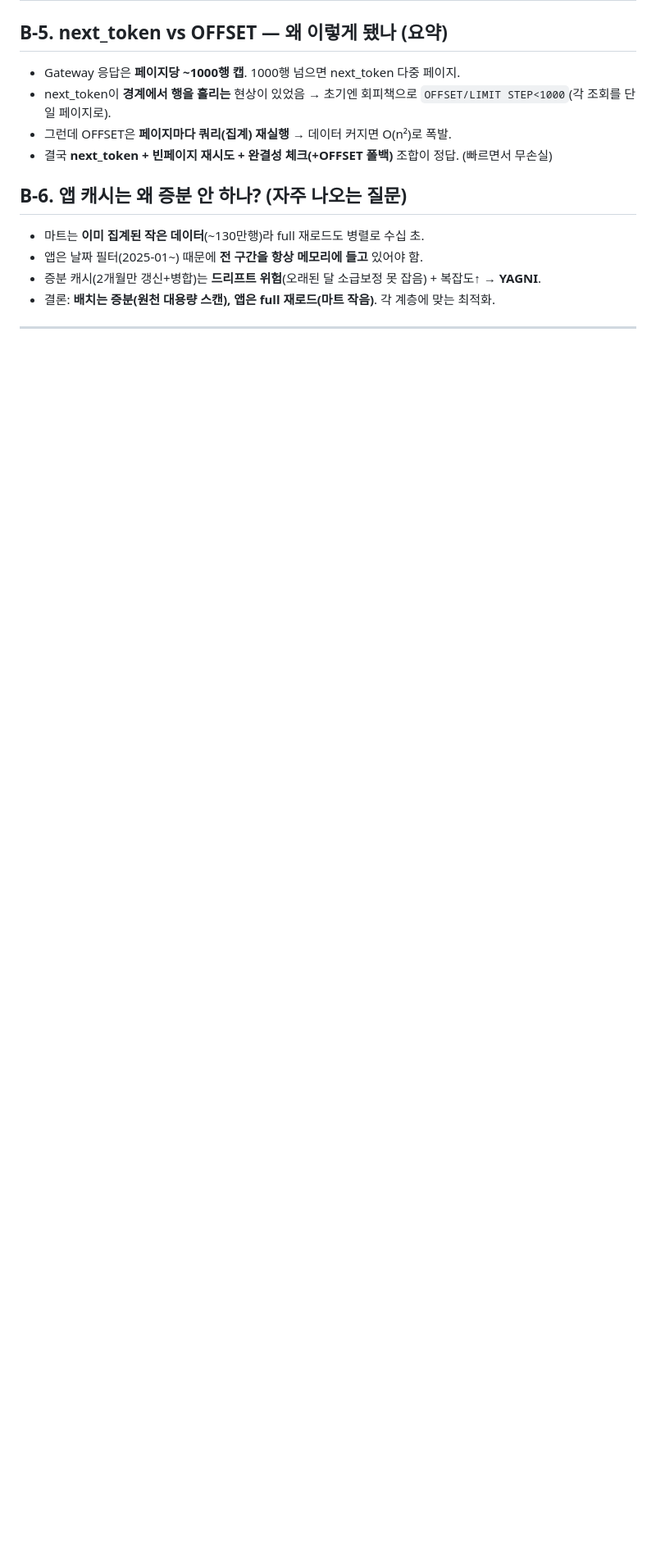
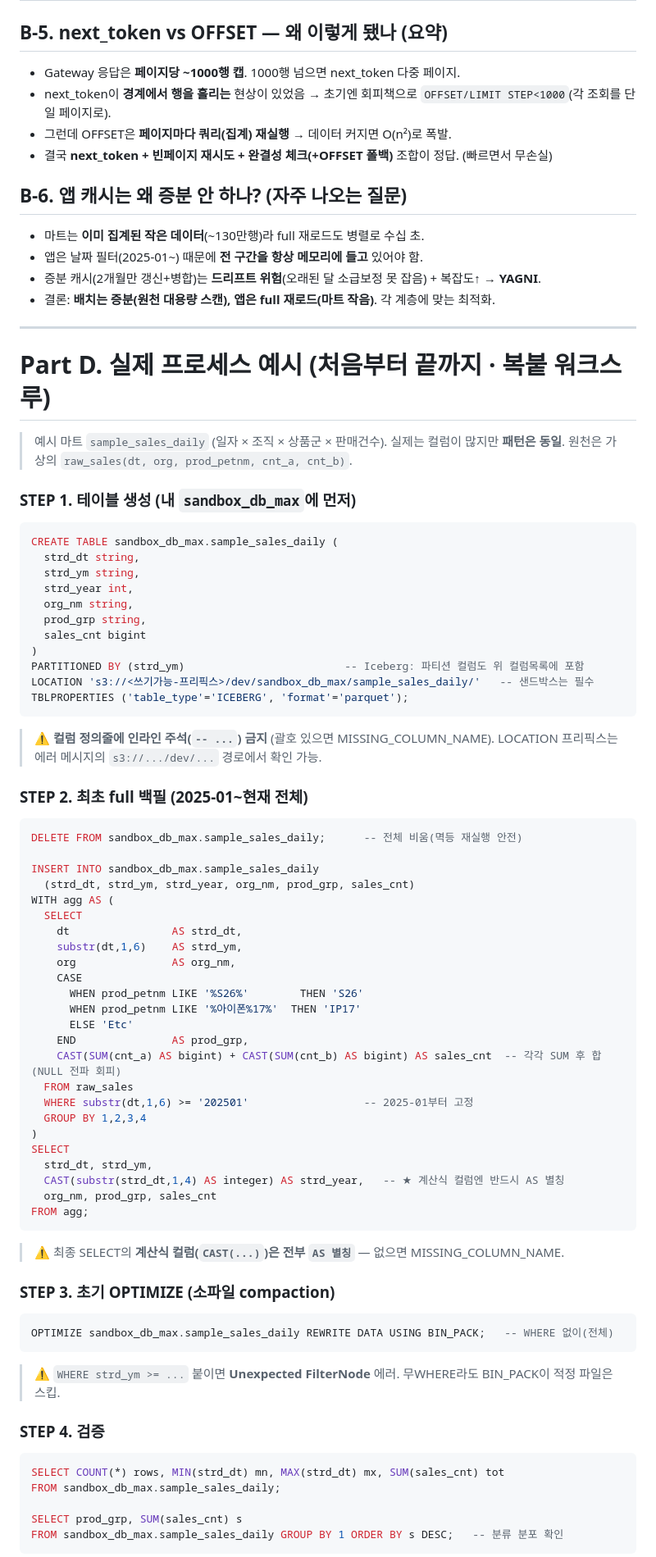
Before and after one commit to jenn25ng/jy-mno-device-sales, a Markdown page: docs/data-pipeline-and-gateway-guide.md, the part around one of its changes. Shown at 82% size. Rendered like a GitHub page; blank space fills up the shorter version.

````diff
--- a/docs/data-pipeline-and-gateway-guide.md
+++ b/docs/data-pipeline-and-gateway-guide.md
@@ -90,3 +90,68 @@ midp_mos.wl_rslt_f  --배치(SQL)--> obt_encore_max.       --Gateway 조회--> p
 
 ---
 
+# Part D. 실제 프로세스 예시 (처음부터 끝까지 · 복붙 워크스루)
+
+> 예시 마트 `sample_sales_daily` (일자 × 조직 × 상품군 × 판매건수). 실제는 컬럼이 많지만 **패턴은 동일**.
+> 원천은 가상의 `raw_sales(dt, org, prod_petnm, cnt_a, cnt_b)`.
+
+### STEP 1. 테이블 생성 (내 `sandbox_db_max`에 먼저)
+```sql
+CREATE TABLE sandbox_db_max.sample_sales_daily (
+  strd_dt string,
+  strd_ym string,
+  strd_year int,
+  org_nm string,
+  prod_grp string,
+  sales_cnt bigint
+)
+PARTITIONED BY (strd_ym)                         -- Iceberg: 파티션 컬럼도 위 컬럼목록에 포함
+LOCATION 's3://<쓰기가능-프리픽스>/dev/sandbox_db_max/sample_sales_daily/'   -- 샌드박스는 필수
+TBLPROPERTIES ('table_type'='ICEBERG', 'format'='parquet');
+```
+> ⚠️ **컬럼 정의줄에 인라인 주석(`-- ...`) 금지** (괄호 있으면 MISSING_COLUMN_NAME). LOCATION 프리픽스는 에러 메시지의 `s3://.../dev/...` 경로에서 확인 가능.
+
+### STEP 2. 최초 full 백필 (2025-01~현재 전체)
+```sql
+DELETE FROM sandbox_db_max.sample_sales_daily;      -- 전체 비움(멱등 재실행 안전)
+
+INSERT INTO sandbox_db_max.sample_sales_daily
+  (strd_dt, strd_ym, strd_year, org_nm, prod_grp, sales_cnt)
+WITH agg AS (
+  SELECT
+    dt                AS strd_dt,
+    substr(dt,1,6)    AS strd_ym,
+    org               AS org_nm,
+    CASE
+      WHEN prod_petnm LIKE '%S26%'        THEN 'S26'
+      WHEN prod_petnm LIKE '%아이폰%17%'  THEN 'IP17'
+      ELSE 'Etc'
+    END               AS prod_grp,
+    CAST(SUM(cnt_a) AS bigint) + CAST(SUM(cnt_b) AS bigint) AS sales_cnt  -- 각각 SUM 후 합(NULL 전파 회피)
+  FROM raw_sales
+  WHERE substr(dt,1,6) >= '202501'                  -- 2025-01부터 고정
+  GROUP BY 1,2,3,4
+)
+SELECT
+  strd_dt, strd_ym,
+  CAST(substr(strd_dt,1,4) AS integer) AS strd_year,   -- ★ 계산식 컬럼엔 반드시 AS 별칭
+  org_nm, prod_grp, sales_cnt
+FROM agg;
+```
+> ⚠️ 최종 SELECT의 **계산식 컬럼(`CAST(...)`)은 전부 `AS 별칭`** — 없으면 MISSING_COLUMN_NAME.
+
+### STEP 3. 초기 OPTIMIZE (소파일 compaction)
+```sql
+OPTIMIZE sandbox_db_max.sample_sales_daily REWRITE DATA USING BIN_PACK;   -- WHERE 없이(전체)
+```
+> ⚠️ `WHERE strd_ym >= ...` 붙이면 **Unexpected FilterNode** 에러. 무WHERE라도 BIN_PACK이 적정 파일은 스킵.
+
+### STEP 4. 검증
+```sql
+SELECT COUNT(*) rows, MIN(strd_dt) mn, MAX(strd_dt) mx, SUM(sales_cnt) tot
+FROM sandbox_db_max.sample_sales_daily;
+
+SELECT prod_grp, SUM(sales_cnt) s
+FROM sandbox_db_max.sample_sales_daily GROUP BY 1 ORDER BY s DESC;   -- 분류 분포 확인
+```
+
````
Also changed, not shown: other parts of docs/data-pipeline-and-gateway-guide.md (+59 -0 lines).
